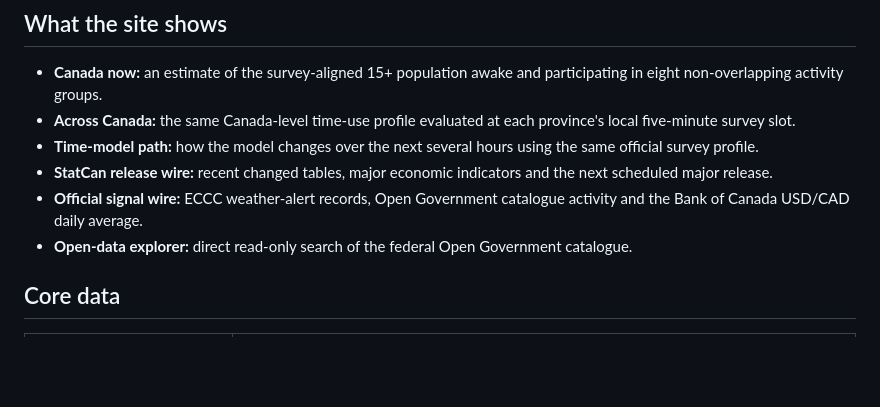
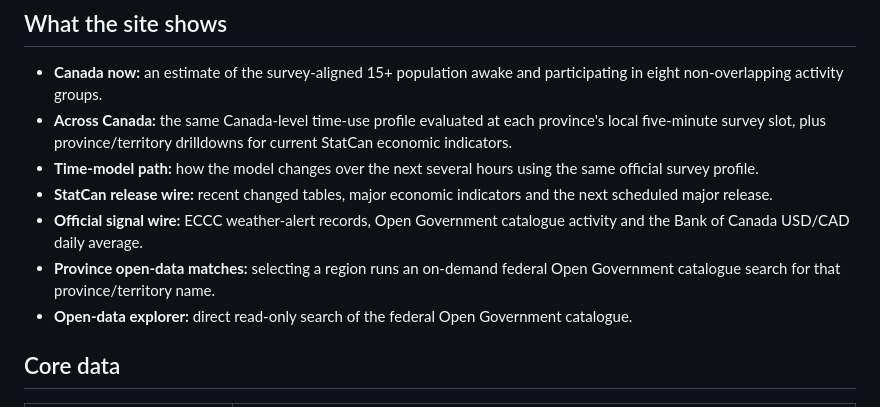
Before and after one commit to NosytLabs/who-up-north, a Markdown page: README.md, the part around the change. Rendered like a GitHub page; blank space fills up the shorter version.

Commit message:
Document provincial data drilldowns

```diff
--- a/README.md
+++ b/README.md
@@ -11,10 +11,11 @@ It does **not** track people. “Right now” means the current Canadian local c
 ## What the site shows
 
 - **Canada now:** an estimate of the survey-aligned 15+ population awake and participating in eight non-overlapping activity groups.
-- **Across Canada:** the same Canada-level time-use profile evaluated at each province's local five-minute survey slot.
+- **Across Canada:** the same Canada-level time-use profile evaluated at each province's local five-minute survey slot, plus province/territory drilldowns for current StatCan economic indicators.
 - **Time-model path:** how the model changes over the next several hours using the same official survey profile.
 - **StatCan release wire:** recent changed tables, major economic indicators and the next scheduled major release.
 - **Official signal wire:** ECCC weather-alert records, Open Government catalogue activity and the Bank of Canada USD/CAD daily average.
+- **Province open-data matches:** selecting a region runs an on-demand federal Open Government catalogue search for that province/territory name.
 - **Open-data explorer:** direct read-only search of the federal Open Government catalogue.
 
 ## Core data
```
